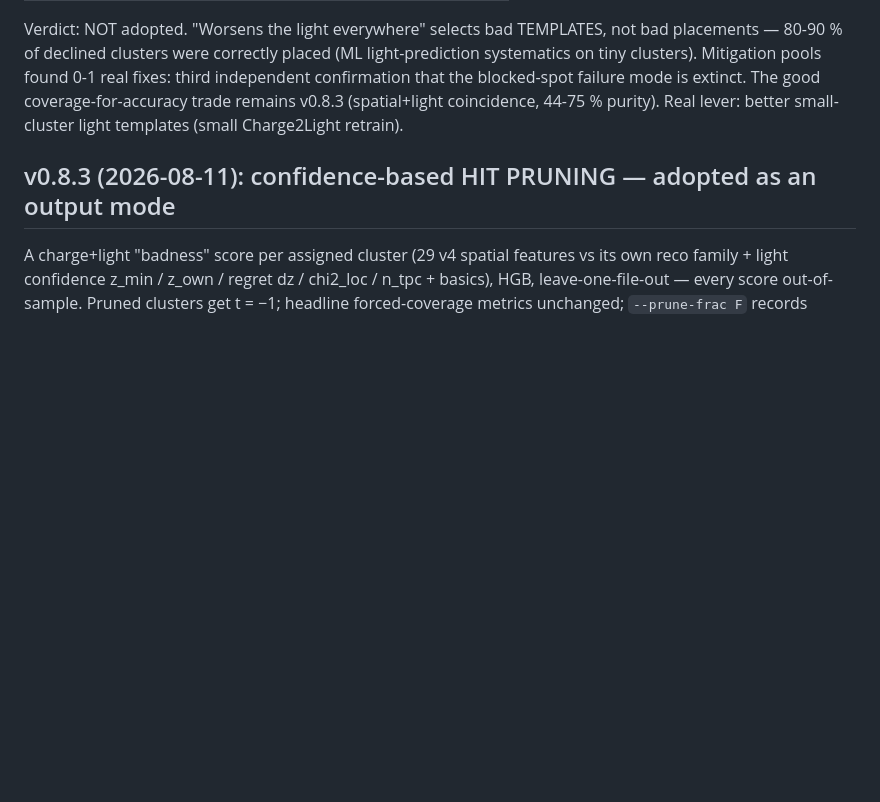
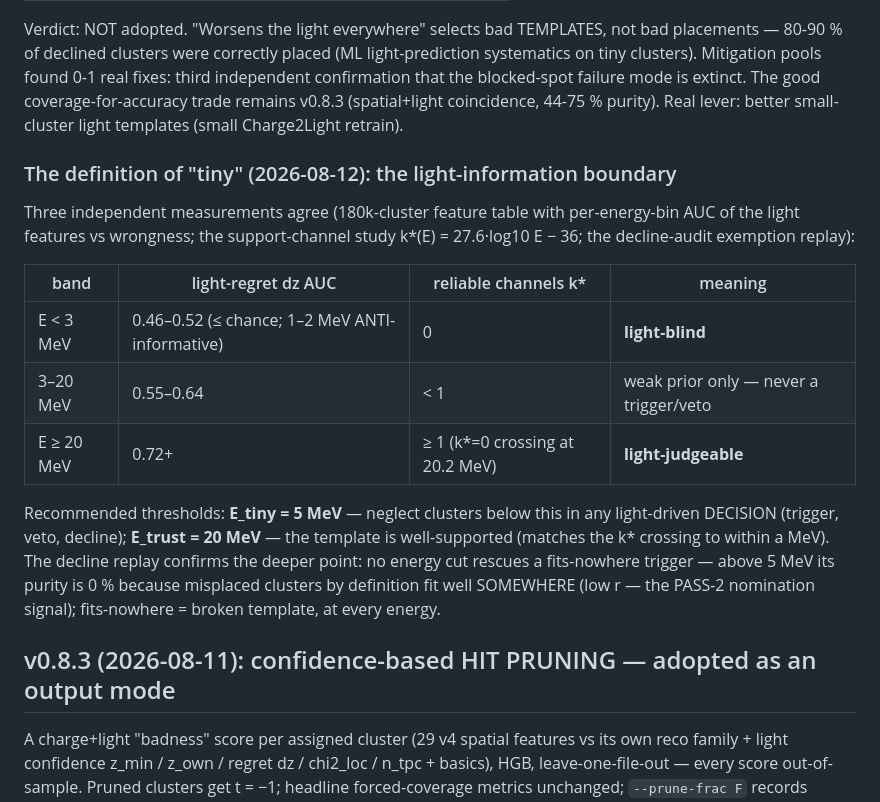
Before and after one commit to MadivB/clmatching-chain, a Markdown page: V081_SPATIAL.md, the part around the change. GitHub-like rendering; blank space fills up the shorter version.

Commit message:
definition of 'tiny': light-information boundary measured three ways
E_tiny = 5 MeV (light-blind below: dz AUC <=0.55, anti-informative 1-2 MeV;
no light-driven decisions), E_trust = 20 MeV (dz AUC 0.72, k*(E)=0 crossing
20.2 MeV). Decline exemption replay: purity -> 0% above 5 MeV — fits-nowhere
selects broken templates at EVERY energy (misplaced clusters fit well
somewhere by definition); no cut rescues the decline trigger.

Co-Authored-By: Claude Fable 5 <noreply@anthropic.com>

```diff
--- a/V081_SPATIAL.md
+++ b/V081_SPATIAL.md
@@ -36,6 +36,26 @@ not bad placements — 80-90 % of declined clusters were correctly placed
 mode is extinct. The good coverage-for-accuracy trade remains v0.8.3
 (spatial+light coincidence, 44-75 % purity). Real lever: better small-
 cluster light templates (small Charge2Light retrain).
+
+### The definition of "tiny" (2026-08-12): the light-information boundary
+
+Three independent measurements agree (180k-cluster feature table with
+per-energy-bin AUC of the light features vs wrongness; the support-channel
+study k*(E) = 27.6·log10 E − 36; the decline-audit exemption replay):
+
+| band | light-regret dz AUC | reliable channels k* | meaning |
+|---|---|---|---|
+| E < 3 MeV | 0.46–0.52 (≤ chance; 1–2 MeV ANTI-informative) | 0 | **light-blind** |
+| 3–20 MeV | 0.55–0.64 | < 1 | weak prior only — never a trigger/veto |
+| E ≥ 20 MeV | 0.72+ | ≥ 1 (k*=0 crossing at 20.2 MeV) | **light-judgeable** |
+
+Recommended thresholds: **E_tiny = 5 MeV** — neglect clusters below this in
+any light-driven DECISION (trigger, veto, decline); **E_trust = 20 MeV** —
+the template is well-supported (matches the k* crossing to within a MeV).
+The decline replay confirms the deeper point: no energy cut rescues a
+fits-nowhere trigger — above 5 MeV its purity is 0 % because misplaced
+clusters by definition fit well SOMEWHERE (low r — the PASS-2 nomination
+signal); fits-nowhere = broken template, at every energy.
 
 ## v0.8.3 (2026-08-11): confidence-based HIT PRUNING — adopted as an output mode
 
```
